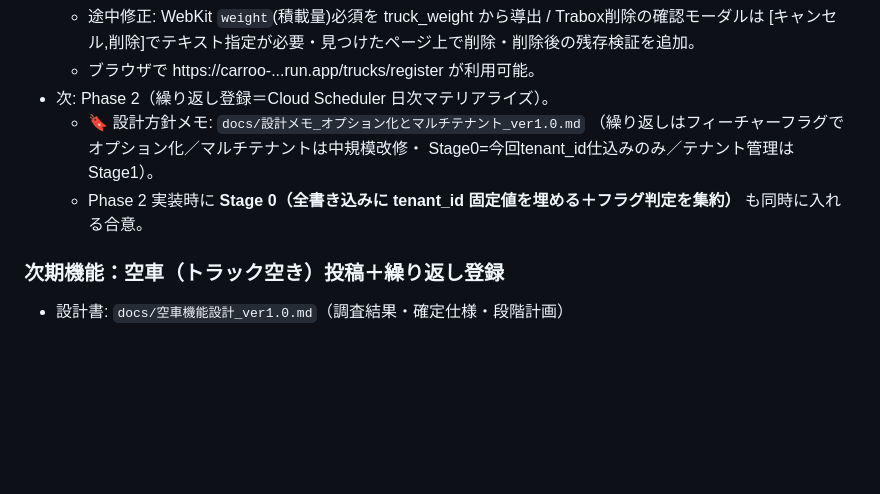
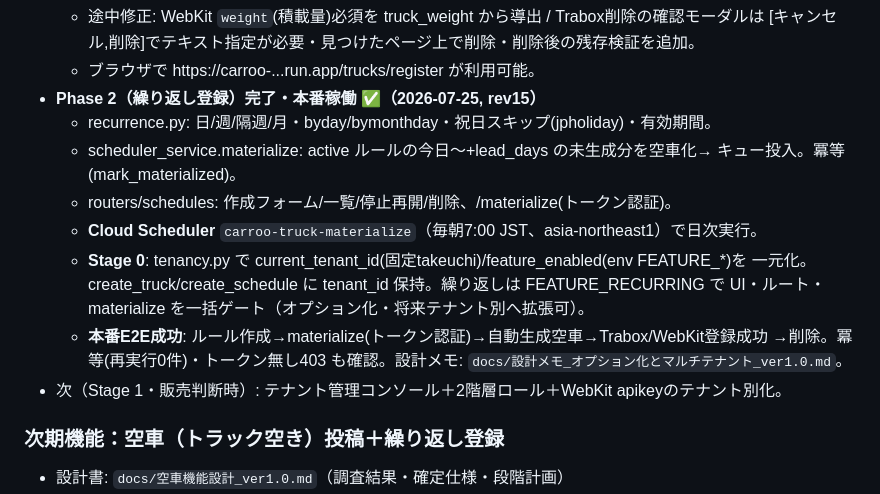
Before and after one commit to hiroto-aves/Carroo, a Markdown page: PROGRESS.md, the part around the change. Drawn GitHub-style; blank space fills up the shorter version.

Commit message:
docs: Phase2(繰り返し登録)本番稼働(rev15)。Cloud Scheduler日次＋本番E2E成功を記録
Co-Authored-By: Claude Opus 4.8 <noreply@anthropic.com>

```diff
--- a/PROGRESS.md
+++ b/PROGRESS.md
@@ -56,11 +56,19 @@
   - 途中修正: WebKit `weight`(積載量)必須を truck_weight から導出 / Trabox削除の確認モーダルは
     [キャンセル,削除]でテキスト指定が必要・見つけたページ上で削除・削除後の残存検証を追加。
   - ブラウザで https://carroo-...run.app/trucks/register が利用可能。
-- 次: Phase 2（繰り返し登録＝Cloud Scheduler 日次マテリアライズ）。
-  - 🔖 設計方針メモ: `docs/設計メモ_オプション化とマルチテナント_ver1.0.md`
-    （繰り返しはフィーチャーフラグでオプション化／マルチテナントは中規模改修・
-    Stage0=今回tenant_id仕込みのみ／テナント管理はStage1）。
-  - Phase 2 実装時に **Stage 0（全書き込みに tenant_id 固定値を埋める＋フラグ判定を集約）** も同時に入れる合意。
+- **Phase 2（繰り返し登録）完了・本番稼働 ✅（2026-07-25, rev15）**
+  - recurrence.py: 日/週/隔週/月・byday/bymonthday・祝日スキップ(jpholiday)・有効期間。
+  - scheduler_service.materialize: active ルールの今日〜+lead_days の未生成分を空車化→
+    キュー投入。冪等(mark_materialized)。
+  - routers/schedules: 作成フォーム/一覧/停止再開/削除、/materialize(トークン認証)。
+  - **Cloud Scheduler** `carroo-truck-materialize`（毎朝7:00 JST、asia-northeast1）で日次実行。
+  - **Stage 0**: tenancy.py で current_tenant_id(固定takeuchi)/feature_enabled(env FEATURE_*)を
+    一元化。create_truck/create_schedule に tenant_id 保持。繰り返しは FEATURE_RECURRING で
+    UI・ルート・materialize を一括ゲート（オプション化・将来テナント別へ拡張可）。
+  - **本番E2E成功**: ルール作成→materialize(トークン認証)→自動生成空車→Trabox/WebKit登録成功
+    →削除。冪等(再実行0件)・トークン無し403 も確認。設計メモ:
+    `docs/設計メモ_オプション化とマルチテナント_ver1.0.md`。
+- 次（Stage 1・販売判断時）: テナント管理コンソール＋2階層ロール＋WebKit apikeyのテナント別化。
 
 ### 次期機能：空車（トラック空き）投稿＋繰り返し登録
 - 設計書: `docs/空車機能設計_ver1.0.md`（調査結果・確定仕様・段階計画）
```
